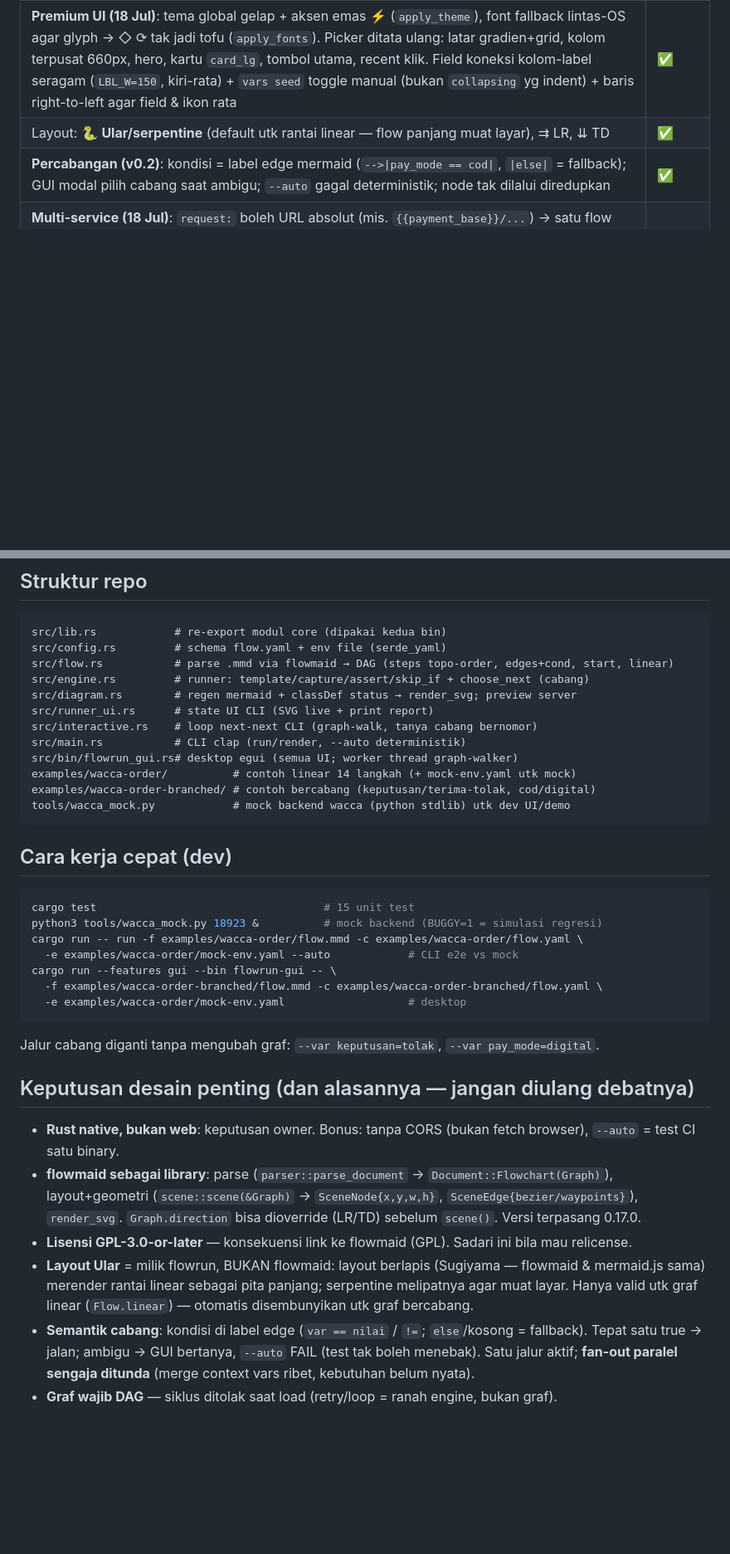
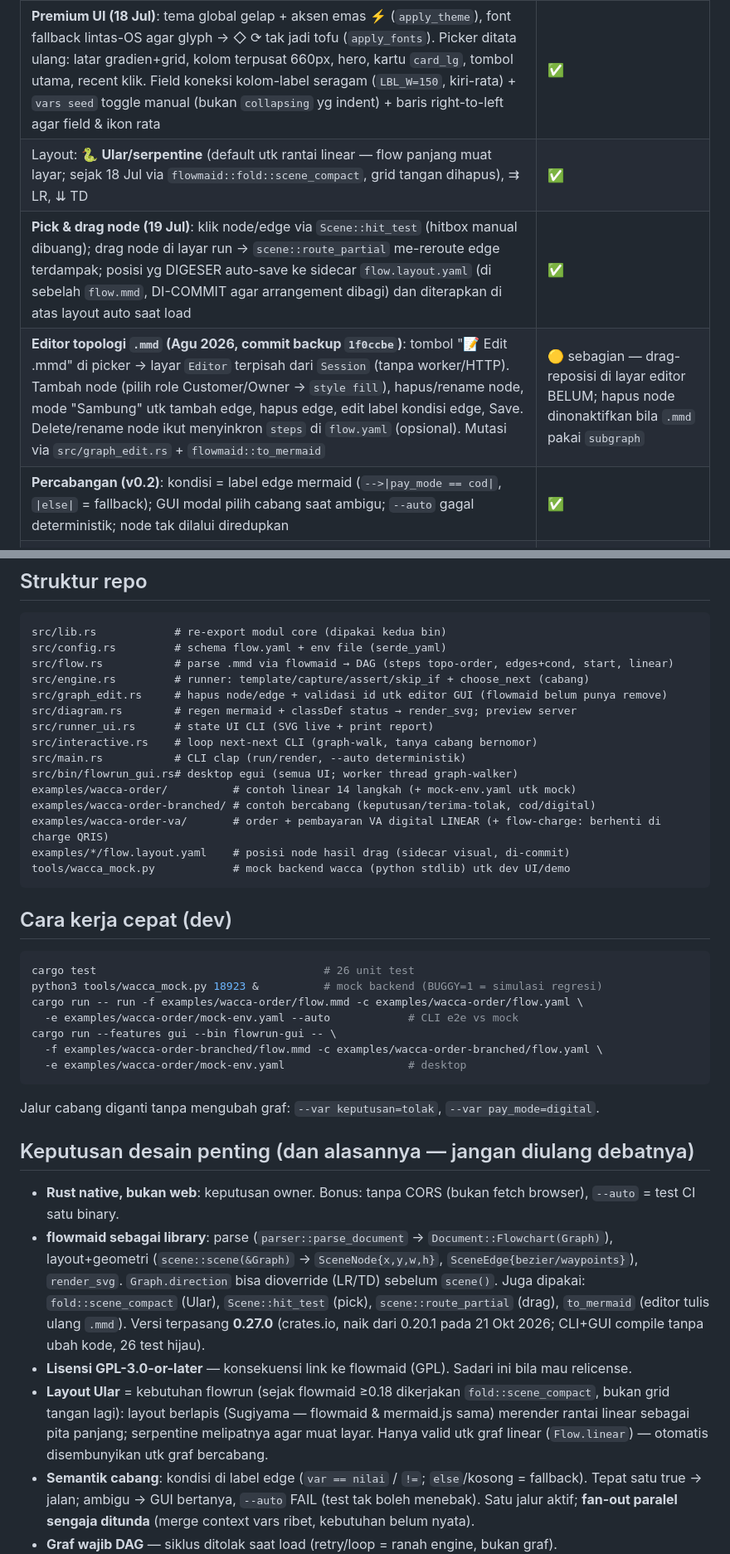
Before and after one commit to go-routine-id/flowrun, a Markdown page: CONTEXT.md, 2 parts joined by grey strips. Shown at 83% size. GitHub-like rendering; blank space fills up the shorter version.

Commit message:
docs: sinkron CONTEXT.md dgn kode pasca-migrasi agar sesi berikutnya tak tersesat

````diff
--- a/CONTEXT.md
+++ b/CONTEXT.md
@@ -25,7 +25,9 @@ Tiga pemisahan yang DISENGAJA (jangan dicampur lagi):
 | SVG status live (`--svg`) + preview server mini (`--serve`) | ✅ |
 | **Desktop egui** (`flowrun-gui`, feature `gui`): picker file + recent + editor koneksi/token/vars di UI, canvas pan/zoom/follow, panah, label wrap+fit, pulse node aktif, badge role, log panel, JSON tree, copy, "⟳ Hit node ini" (re-run per node) | ✅ |
 | **Premium UI (18 Jul)**: tema global gelap + aksen emas ⚡ (`apply_theme`), font fallback lintas-OS agar glyph → ◇ ⟳ tak jadi tofu (`apply_fonts`). Picker ditata ulang: latar gradien+grid, kolom terpusat 660px, hero, kartu `card_lg`, tombol utama, recent klik. Field koneksi kolom-label seragam (`LBL_W=150`, kiri-rata) + `vars seed` toggle manual (bukan `collapsing` yg indent) + baris right-to-left agar field & ikon rata | ✅ |
-| Layout: 🐍 **Ular/serpentine** (default utk rantai linear — flow panjang muat layar), ⇉ LR, ⇊ TD | ✅ |
+| Layout: 🐍 **Ular/serpentine** (default utk rantai linear — flow panjang muat layar; sejak 18 Jul via `flowmaid::fold::scene_compact`, grid tangan dihapus), ⇉ LR, ⇊ TD | ✅ |
+| **Pick & drag node (19 Jul)**: klik node/edge via `Scene::hit_test` (hitbox manual dibuang); drag node di layar run → `scene::route_partial` me-reroute edge terdampak; posisi yg DIGESER auto-save ke sidecar `flow.layout.yaml` (di sebelah `flow.mmd`, DI-COMMIT agar arrangement dibagi) dan diterapkan di atas layout auto saat load | ✅ |
+| **Editor topologi `.mmd` (Agu 2026, commit backup `1f0ccbe`)**: tombol "📝 Edit .mmd" di picker → layar `Editor` terpisah dari `Session` (tanpa worker/HTTP). Tambah node (pilih role Customer/Owner → `style fill`), hapus/rename node, mode "Sambung" utk tambah edge, hapus edge, edit label kondisi edge, Save. Delete/rename node ikut menyinkron `steps` di `flow.yaml` (opsional). Mutasi via `src/graph_edit.rs` + `flowmaid::to_mermaid` | 🟡 sebagian — drag-reposisi di layar editor BELUM; hapus node dinonaktifkan bila `.mmd` pakai `subgraph` |
 | **Percabangan (v0.2)**: kondisi = label edge mermaid (`-->\|pay_mode == cod\|`, `\|else\|` = fallback); GUI modal pilih cabang saat ambigu; `--auto` gagal deterministik; node tak dilalui diredupkan | ✅ |
 | **Multi-service (18 Jul)**: `request:` boleh URL absolut (mis. `{{payment_base}}/...`) → satu flow menembus >1 service tanpa hardcode host (host service kedua dari var env file). Path relatif tetap `base_url + path`. Kunci untuk uji pembayaran digital (wacca `:7281` + payment-service `:7282`) | ✅ |
 | **Log collapsible (18 Jul)**: detail payload/response tiap step default TERTUTUP; klik satu entri = buka satu (`push_id(i)` per baris cegah tabrakan ID egui); tombol "expand all/collapse all" di header log | ✅ |
@@ -71,6 +73,7 @@ src/lib.rs            # re-export modul core (dipakai kedua bin)
 src/config.rs         # schema flow.yaml + env file (serde_yaml)
 src/flow.rs           # parse .mmd via flowmaid → DAG (steps topo-order, edges+cond, start, linear)
 src/engine.rs         # runner: template/capture/assert/skip_if + choose_next (cabang)
+src/graph_edit.rs     # hapus node/edge + validasi id utk editor GUI (flowmaid belum punya remove)
 src/diagram.rs        # regen mermaid + classDef status → render_svg; preview server
 src/runner_ui.rs      # state UI CLI (SVG live + print report)
 src/interactive.rs    # loop next-next CLI (graph-walk, tanya cabang bernomor)
@@ -78,13 +81,15 @@ src/main.rs           # CLI clap (run/render, --auto deterministik)
 src/bin/flowrun_gui.rs# desktop egui (semua UI; worker thread graph-walker)
 examples/wacca-order/          # contoh linear 14 langkah (+ mock-env.yaml utk mock)
 examples/wacca-order-branched/ # contoh bercabang (keputusan/terima-tolak, cod/digital)
+examples/wacca-order-va/       # order + pembayaran VA digital LINEAR (+ flow-charge: berhenti di charge QRIS)
+examples/*/flow.layout.yaml    # posisi node hasil drag (sidecar visual, di-commit)
 tools/wacca_mock.py            # mock backend wacca (python stdlib) utk dev UI/demo
 ```
 
 ## Cara kerja cepat (dev)
 
 ```sh
-cargo test                                   # 15 unit test
+cargo test                                   # 26 unit test
 python3 tools/wacca_mock.py 18923 &          # mock backend (BUGGY=1 = simulasi regresi)
 cargo run -- run -f examples/wacca-order/flow.mmd -c examples/wacca-order/flow.yaml \
   -e examples/wacca-order/mock-env.yaml --auto            # CLI e2e vs mock
@@ -97,9 +102,9 @@ Jalur cabang diganti tanpa mengubah graf: `--var keputusan=tolak`, `--var pay_mo
 ## Keputusan desain penting (dan alasannya — jangan diulang debatnya)
 
 - **Rust native, bukan web**: keputusan owner. Bonus: tanpa CORS (bukan fetch browser), `--auto` = test CI satu binary.
-- **flowmaid sebagai library**: parse (`parser::parse_document` → `Document::Flowchart(Graph)`), layout+geometri (`scene::scene(&Graph)` → `SceneNode{x,y,w,h}`, `SceneEdge{bezier/waypoints}`), `render_svg`. `Graph.direction` bisa dioverride (LR/TD) sebelum `scene()`. Versi terpasang 0.17.0.
+- **flowmaid sebagai library**: parse (`parser::parse_document` → `Document::Flowchart(Graph)`), layout+geometri (`scene::scene(&Graph)` → `SceneNode{x,y,w,h}`, `SceneEdge{bezier/waypoints}`), `render_svg`. `Graph.direction` bisa dioverride (LR/TD) sebelum `scene()`. Juga dipakai: `fold::scene_compact` (Ular), `Scene::hit_test` (pick), `scene::route_partial` (drag), `to_mermaid` (editor tulis ulang `.mmd`). Versi terpasang **0.27.0** (crates.io, naik dari 0.20.1 pada 21 Okt 2026; CLI+GUI compile tanpa ubah kode, 26 test hijau).
 - **Lisensi GPL-3.0-or-later** — konsekuensi link ke flowmaid (GPL). Sadari ini bila mau relicense.
-- **Layout Ular** = milik flowrun, BUKAN flowmaid: layout berlapis (Sugiyama — flowmaid & mermaid.js sama) merender rantai linear sebagai pita panjang; serpentine melipatnya agar muat layar. Hanya valid utk graf linear (`Flow.linear`) — otomatis disembunyikan utk graf bercabang.
+- **Layout Ular** = kebutuhan flowrun (sejak flowmaid ≥0.18 dikerjakan `fold::scene_compact`, bukan grid tangan lagi): layout berlapis (Sugiyama — flowmaid & mermaid.js sama) merender rantai linear sebagai pita panjang; serpentine melipatnya agar muat layar. Hanya valid utk graf linear (`Flow.linear`) — otomatis disembunyikan utk graf bercabang.
 - **Semantik cabang**: kondisi di label edge (`var == nilai` / `!=`; `else`/kosong = fallback). Tepat satu true → jalan; ambigu → GUI bertanya, `--auto` FAIL (test tak boleh menebak). Satu jalur aktif; **fan-out paralel sengaja ditunda** (merge context vars ribet, kebutuhan belum nyata).
 - **Graf wajib DAG** — siklus ditolak saat load (retry/loop = ranah engine, bukan graf).
 - **Fail-fast token kosong** — token profil kosong dulunya lolos diam-diam sbg `Bearer ` (ditemukan saat demo); kini error sebelum flow jalan.
````
Also changed, not shown: other parts of CONTEXT.md (+6 -4 lines).
